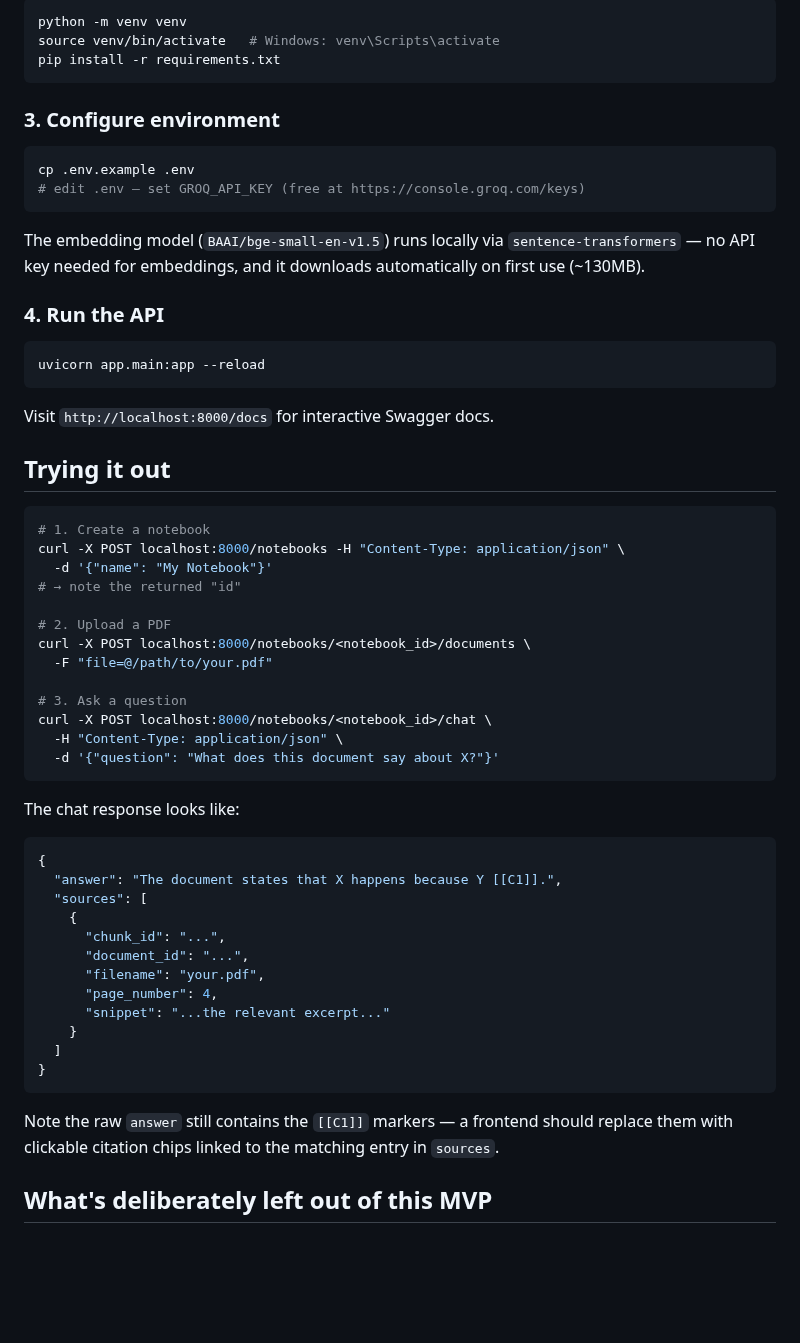
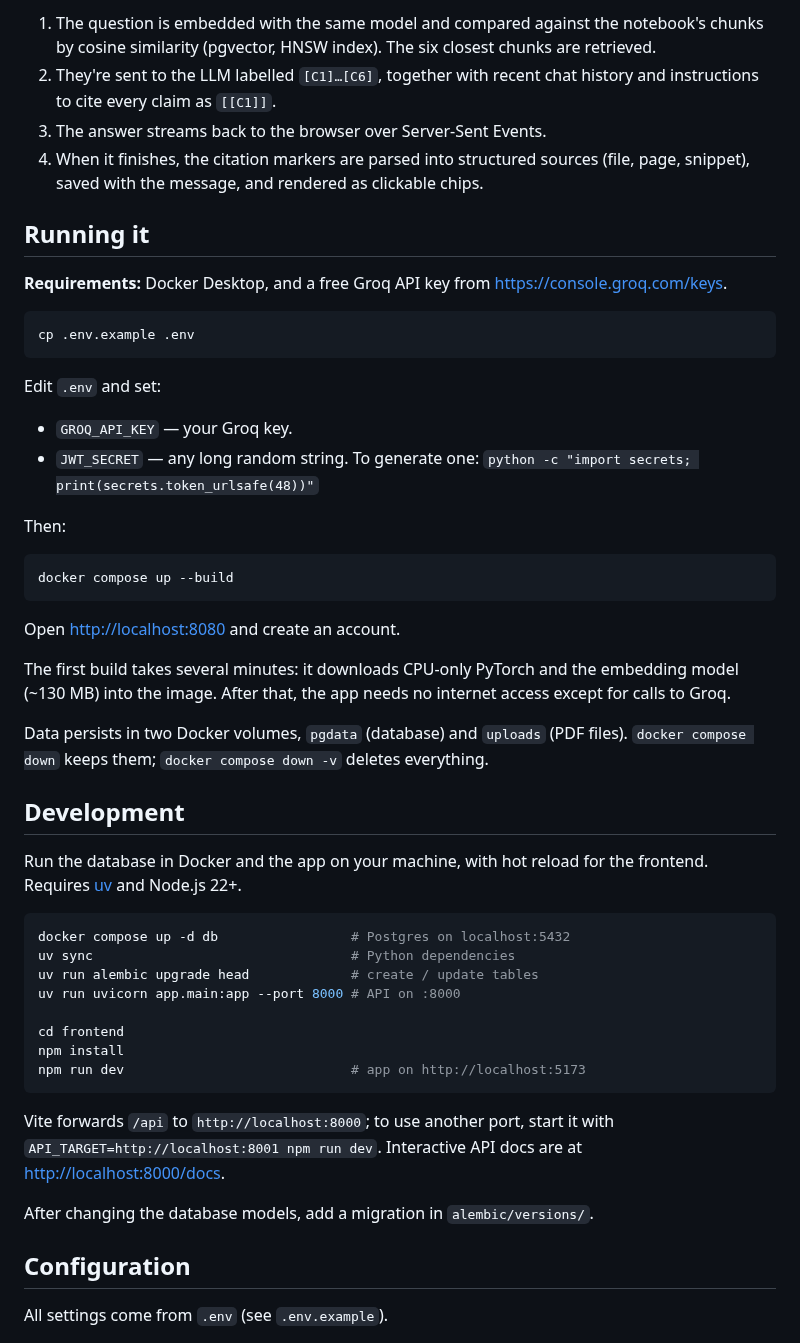
Before and after one commit to swayam5342/Folio, a Markdown page: README.md, the part around one of its changes. GitHub-like rendering; blank space fills up the shorter version.

````diff
--- a/README.md
+++ b/README.md
@@ -37,67 +59,68 @@ psql "$DATABASE_URL" -f db/schema.sql
 
-```bash
-python -m venv venv
-source venv/bin/activate   # Windows: venv\Scripts\activate
-pip install -r requirements.txt
-```
+1. The question is embedded with the same model and compared against the
+   notebook's chunks by cosine similarity (pgvector, HNSW index). The six
+   closest chunks are retrieved.
+2. They're sent to the LLM labelled `[C1]…[C6]`, together with recent chat
+   history and instructions to cite every claim as `[[C1]]`.
+3. The answer streams back to the browser over Server-Sent Events.
+4. When it finishes, the citation markers are parsed into structured sources
+   (file, page, snippet), saved with the message, and rendered as clickable
+   chips.
 
-### 3. Configure environment
+## Running it
+
+**Requirements:** Docker Desktop, and a free Groq API key from
+<https://console.groq.com/keys>.
 
 ```bash
 cp .env.example .env
-# edit .env — set GROQ_API_KEY (free at https://console.groq.com/keys)
 ```
 
-The embedding model (`BAAI/bge-small-en-v1.5`) runs locally via
-`sentence-transformers` — no API key needed for embeddings, and it downloads
-automatically on first use (~130MB).
+Edit `.env` and set:
 
-### 4. Run the API
+- `GROQ_API_KEY` — your Groq key.
+- `JWT_SECRET` — any long random string. To generate one:
+  `python -c "import secrets; print(secrets.token_urlsafe(48))"`
+
+Then:
 
 ```bash
-uvicorn app.main:app --reload
+docker compose up --build
 ```
 
-Visit `http://localhost:8000/docs` for interactive Swagger docs.
+Open <http://localhost:8080> and create an account.
 
-## Trying it out
+The first build takes several minutes: it downloads CPU-only PyTorch and the
+embedding model (~130 MB) into the image. After that, the app needs no
+internet access except for calls to Groq.
+
+Data persists in two Docker volumes, `pgdata` (database) and `uploads` (PDF
+files). `docker compose down` keeps them; `docker compose down -v` deletes
+everything.
+
+## Development
+
+Run the database in Docker and the app on your machine, with hot reload for the
+frontend. Requires [uv](https://docs.astral.sh/uv/) and Node.js 22+.
 
 ```bash
-# 1. Create a notebook
-curl -X POST localhost:8000/notebooks -H "Content-Type: application/json" \
-  -d '{"name": "My Notebook"}'
-# → note the returned "id"
+docker compose up -d db                 # Postgres on localhost:5432
+uv sync                                 # Python dependencies
+uv run alembic upgrade head             # create / update tables
+uv run uvicorn app.main:app --port 8000 # API on :8000
 
-# 2. Upload a PDF
-curl -X POST localhost:8000/notebooks/<notebook_id>/documents \
-  -F "file=@/path/to/your.pdf"
-
-# 3. Ask a question
-curl -X POST localhost:8000/notebooks/<notebook_id>/chat \
-  -H "Content-Type: application/json" \
-  -d '{"question": "What does this document say about X?"}'
+cd frontend
+npm install
+npm run dev                             # app on http://localhost:5173
 ```
 
-The chat response looks like:
+Vite forwards `/api` to `http://localhost:8000`; to use another port, start it
+with `API_TARGET=http://localhost:8001 npm run dev`. Interactive API docs are at
+<http://localhost:8000/docs>.
 
-```json
-{
-  "answer": "The document states that X happens because Y [[C1]].",
-  "sources": [
-    {
-      "chunk_id": "...",
-      "document_id": "...",
-      "filename": "your.pdf",
-      "page_number": 4,
-      "snippet": "...the relevant excerpt..."
-    }
-  ]
-}
-```
+After changing the database models, add a migration in `alembic/versions/`.
 
-Note the raw `answer` still contains the `[[C1]]` markers — a frontend
-should replace them with clickable citation chips linked to the matching
-entry in `sources`.
+## Configuration
 
-## What's deliberately left out of this MVP
+All settings come from `.env` (see `.env.example`).
 
````
Also changed, not shown: other parts of README.md (+133 -63 lines), docs/screenshots/sign-in.png (added), docs/screenshots/workspace-dark.png (added), docs/screenshots/workspace.png (added), 15 other files.
